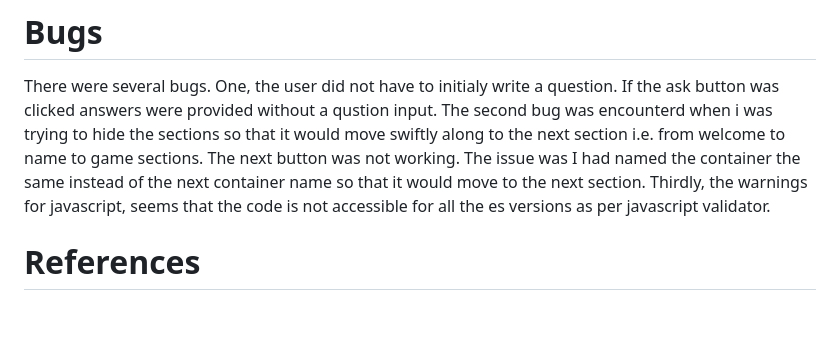
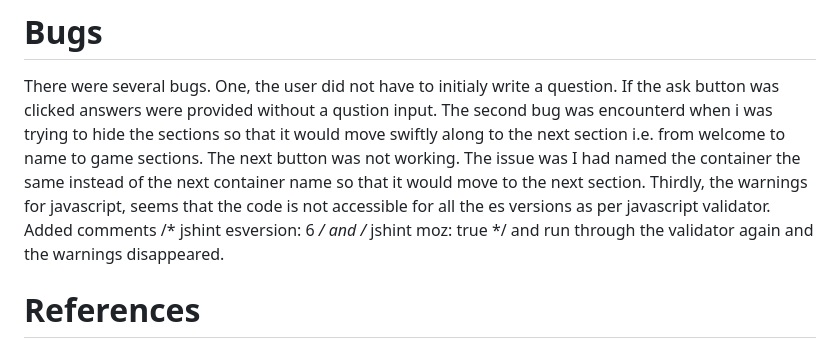
Before and after one commit to DiasDevils/magic_8_ball, a Markdown page: README.md, the part around the change. Rendered like a GitHub page; blank space fills up the shorter version.

Commit message:
added read me comment about js validator warnings

```diff
--- a/README.md
+++ b/README.md
@@ -61,7 +61,7 @@ Since the game actually looked ok on all devices when resizing no media queries
 There were several bugs.
 One, the user did not have to initialy write a question. If the ask button was clicked answers were provided without a qustion input.
 The second bug was encounterd when i was trying to hide the sections so that it would move swiftly along to the next section i.e. from welcome to name to game sections. The next button was not working. The issue was I had named the container the same instead of the next container name so that it would move to the next section.
-Thirdly, the warnings for javascript, seems that the code is not accessible for all the es versions as per javascript validator.
+Thirdly, the warnings for javascript, seems that the code is not accessible for all the es versions as per javascript validator. Added comments  /* jshint esversion: 6 */ and /* jshint moz: true */ and run through the validator again and the warnings disappeared.
 
 
 # References
```
